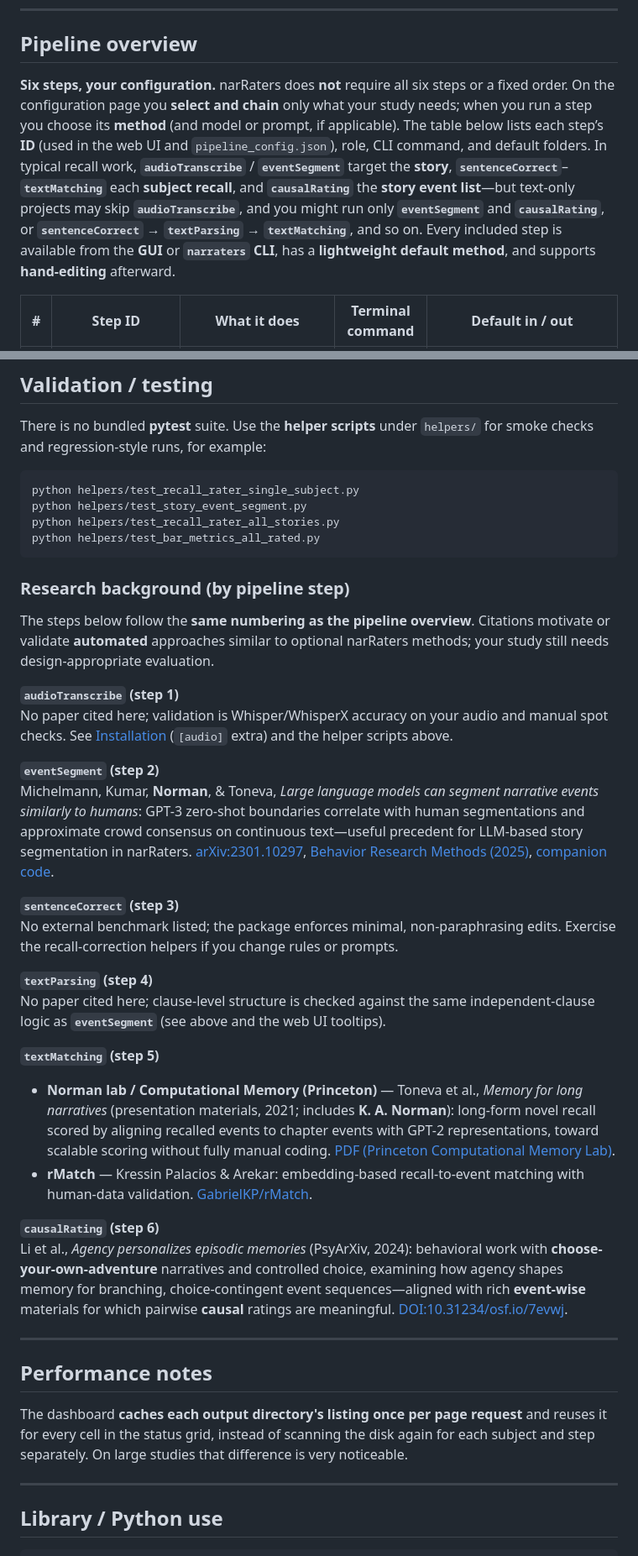
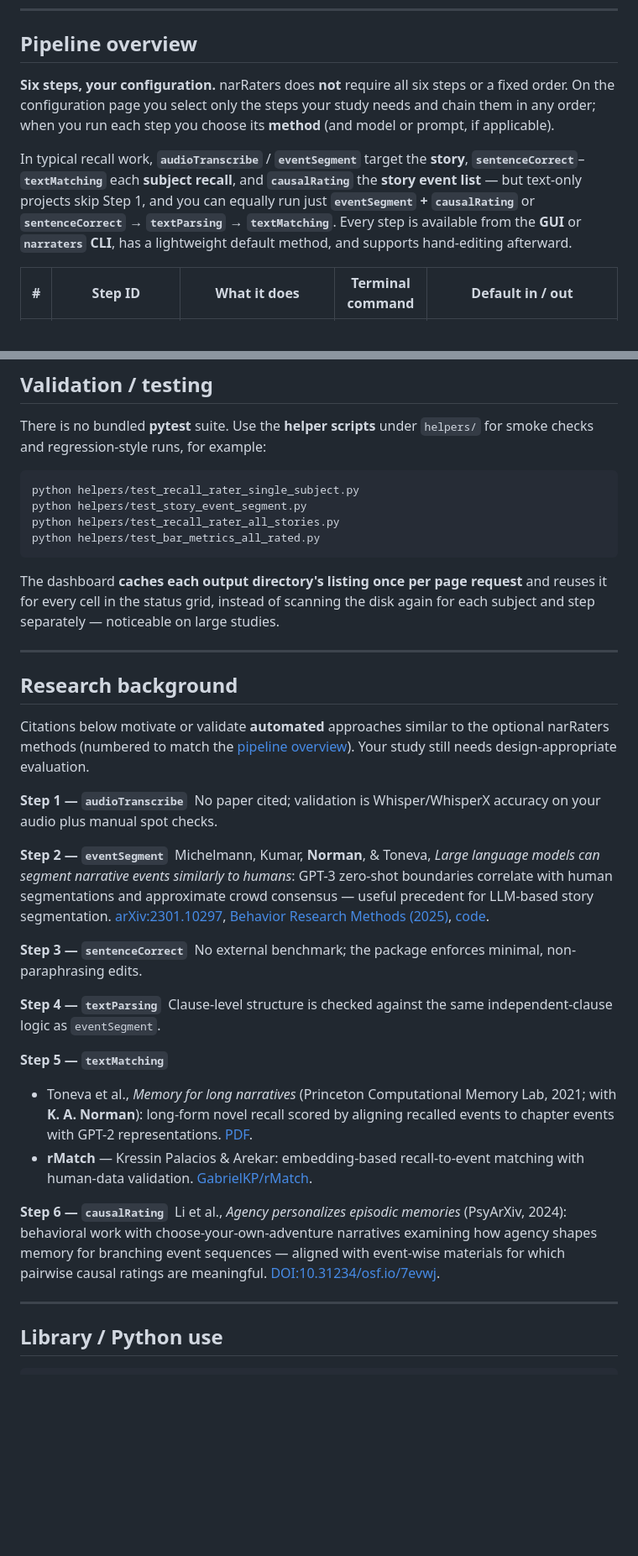
Before and after one commit to xianNeuro/narRaters, a Markdown page: README.md, 2 parts joined by grey strips. Shown at 84% size. Rendered like a GitHub page; blank space fills up the shorter version.

````diff
--- a/README.md
+++ b/README.md
@@ -50,7 +50,9 @@ The app automates and visualizes those steps; human-screening is facilitated thr
 
 ## Pipeline overview
 
-**Six steps, your configuration.** narRaters does **not** require all six steps or a fixed order. On the configuration page you **select and chain** only what your study needs; when you run a step you choose its **method** (and model or prompt, if applicable). The table below lists each step’s **ID** (used in the web UI and `pipeline_config.json`), role, CLI command, and default folders. In typical recall work, **`audioTranscribe`** / **`eventSegment`** target the **story**, **`sentenceCorrect`**–**`textMatching`** each **subject recall**, and **`causalRating`** the **story event list**—but text-only projects may skip **`audioTranscribe`**, and you might run only **`eventSegment`** and **`causalRating`**, or **`sentenceCorrect` → `textParsing` → `textMatching`**, and so on. Every included step is available from the **GUI** or **`narraters` CLI**, has a **lightweight default method**, and supports **hand-editing** afterward.
+**Six steps, your configuration.** narRaters does **not** require all six steps or a fixed order. On the configuration page you select only the steps your study needs and chain them in any order; when you run each step you choose its **method** (and model or prompt, if applicable).
+
+In typical recall work, **`audioTranscribe`** / **`eventSegment`** target the **story**, **`sentenceCorrect`**–**`textMatching`** each **subject recall**, and **`causalRating`** the **story event list** — but text-only projects skip Step 1, and you can equally run just **`eventSegment` + `causalRating`** or **`sentenceCorrect` → `textParsing` → `textMatching`**. Every step is available from the **GUI** or **`narraters` CLI**, has a lightweight default method, and supports hand-editing afterward.
 
 | # | Step ID | What it does | Terminal command | Default in / out |
 |---|---------|--------------|------------------|------------------|
@@ -408,34 +410,27 @@ python helpers/test_recall_rater_all_stories.py
 python helpers/test_bar_metrics_all_rated.py
 ```
 
-### Research background (by pipeline step)
-
-The steps below follow the **same numbering as the pipeline overview**. Citations motivate or validate **automated** approaches similar to optional narRaters methods; your study still needs design-appropriate evaluation.
-
-**`audioTranscribe` (step 1)**
-No paper cited here; validation is Whisper/WhisperX accuracy on your audio and manual spot checks. See [Installation](#installation) (`[audio]` extra) and the helper scripts above.
-
-**`eventSegment` (step 2)**
-Michelmann, Kumar, **Norman**, & Toneva, *Large language models can segment narrative events similarly to humans*: GPT-3 zero-shot boundaries correlate with human segmentations and approximate crowd consensus on continuous text—useful precedent for LLM-based story segmentation in narRaters. [arXiv:2301.10297](https://arxiv.org/abs/2301.10297), [Behavior Research Methods (2025)](https://doi.org/10.3758/s13428-024-02569-z), [companion code](https://github.com/s-michelmann/GPT_event_segmentation).
-
-**`sentenceCorrect` (step 3)**
-No external benchmark listed; the package enforces minimal, non-paraphrasing edits. Exercise the recall-correction helpers if you change rules or prompts.
-
-**`textParsing` (step 4)**
-No paper cited here; clause-level structure is checked against the same independent-clause logic as **`eventSegment`** (see above and the web UI tooltips).
-
-**`textMatching` (step 5)**
-- **Norman lab / Computational Memory (Princeton)** — Toneva et al., *Memory for long narratives* (presentation materials, 2021; includes **K. A. Norman**): long-form novel recall scored by aligning recalled events to chapter events with GPT-2 representations, toward scalable scoring without fully manual coding. [PDF (Princeton Computational Memory Lab)](https://compmem.princeton.edu/wp/wp-content/uploads/2022/05/memory-for-long-narratives.pdf).
-- **rMatch** — Kressin Palacios & Arekar: embedding-based recall-to-event matching with human-data validation. [GabrielKP/rMatch](https://github.com/GabrielKP/rMatch).
-
-**`causalRating` (step 6)**
-Li et al., *Agency personalizes episodic memories* (PsyArXiv, 2024): behavioral work with **choose-your-own-adventure** narratives and controlled choice, examining how agency shapes memory for branching, choice-contingent event sequences—aligned with rich **event-wise** materials for which pairwise **causal** ratings are meaningful. [DOI:10.31234/osf.io/7evwj](https://doi.org/10.31234/osf.io/7evwj).
+The dashboard **caches each output directory's listing once per page request** and reuses it for every cell in the status grid, instead of scanning the disk again for each subject and step separately — noticeable on large studies.
 
 ---
 
-## Performance notes
+## Research background
 
-The dashboard **caches each output directory's listing once per page request** and reuses it for every cell in the status grid, instead of scanning the disk again for each subject and step separately. On large studies that difference is very noticeable.
+Citations below motivate or validate **automated** approaches similar to the optional narRaters methods (numbered to match the [pipeline overview](#pipeline-overview)). Your study still needs design-appropriate evaluation.
+
+**Step 1 — `audioTranscribe`** &nbsp;No paper cited; validation is Whisper/WhisperX accuracy on your audio plus manual spot checks.
+
+**Step 2 — `eventSegment`** &nbsp;Michelmann, Kumar, **Norman**, & Toneva, *Large language models can segment narrative events similarly to humans*: GPT-3 zero-shot boundaries correlate with human segmentations and approximate crowd consensus — useful precedent for LLM-based story segmentation. [arXiv:2301.10297](https://arxiv.org/abs/2301.10297), [Behavior Research Methods (2025)](https://doi.org/10.3758/s13428-024-02569-z), [code](https://github.com/s-michelmann/GPT_event_segmentation).
+
+**Step 3 — `sentenceCorrect`** &nbsp;No external benchmark; the package enforces minimal, non-paraphrasing edits.
+
+**Step 4 — `textParsing`** &nbsp;Clause-level structure is checked against the same independent-clause logic as `eventSegment`.
+
+**Step 5 — `textMatching`**
+- Toneva et al., *Memory for long narratives* (Princeton Computational Memory Lab, 2021; with **K. A. Norman**): long-form novel recall scored by aligning recalled events to chapter events with GPT-2 representations. [PDF](https://compmem.princeton.edu/wp/wp-content/uploads/2022/05/memory-for-long-narratives.pdf).
+- **rMatch** — Kressin Palacios & Arekar: embedding-based recall-to-event matching with human-data validation. [GabrielKP/rMatch](https://github.com/GabrielKP/rMatch).
+
+**Step 6 — `causalRating`** &nbsp;Li et al., *Agency personalizes episodic memories* (PsyArXiv, 2024): behavioral work with choose-your-own-adventure narratives examining how agency shapes memory for branching event sequences — aligned with event-wise materials for which pairwise causal ratings are meaningful. [DOI:10.31234/osf.io/7evwj](https://doi.org/10.31234/osf.io/7evwj).
 
 ---
 
````
Also changed, not shown: other parts of README.md (+46 -55 lines).
